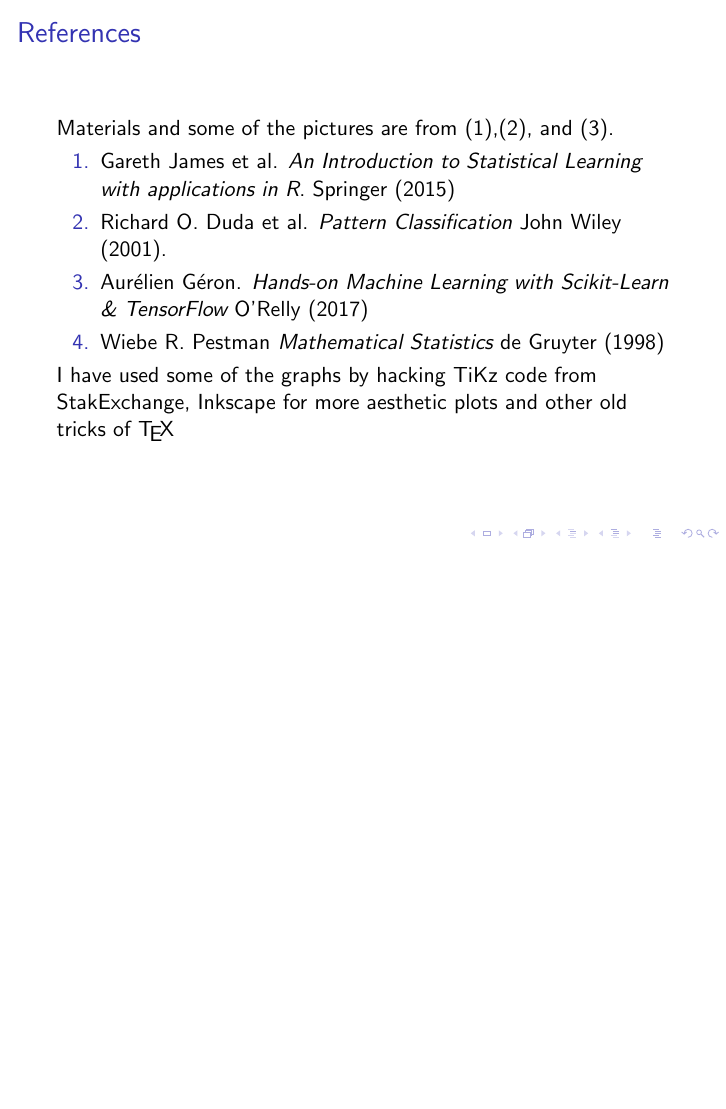
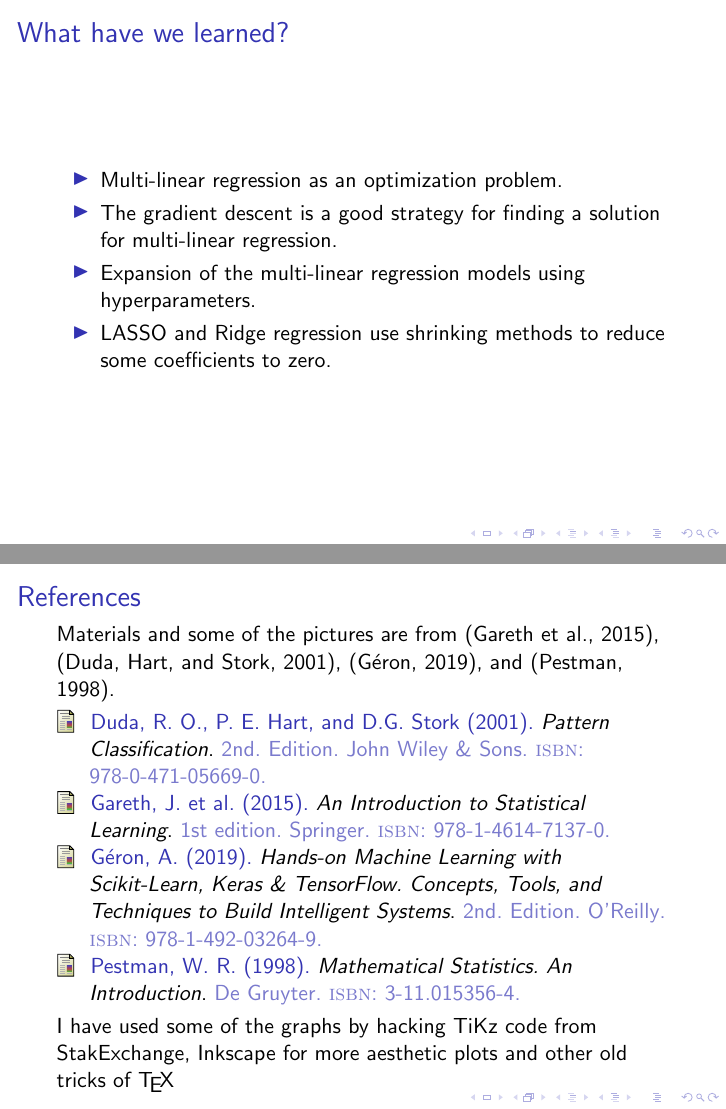
Before and after one commit to horaciogacevedo/Bmig62003, LaTeX slides (Lectures/Lecture_StatLearning/Stats_learning_part3.tex): page 17 of 17 before the commit and pages 17 and 18 of 18 after it, the two joined at a grey line, the shorter picture padded with empty space. Compiled offline with pdfLaTeX.

Commit message:
adjusting the lecture 3

```diff
--- a/Lectures/Lecture_StatLearning/Stats_learning_part3.tex
+++ b/Lectures/Lecture_StatLearning/Stats_learning_part3.tex
@@ -233,18 +248,21 @@ This model is a (convex) combination between Ridge Regression and Lasso Regressi
 
 \end{frame}
 
+\begin{frame}{What have we learned?}
+	\begin{itemize}
+		\item Multi-linear regression as an optimization problem.
+		\item The gradient descent is a good strategy for finding a solution for multi-linear regression.
+		\item Expansion of the multi-linear regression models using hyperparameters.
+		\item LASSO and Ridge regression use shrinking methods to reduce some coefficients to zero.
+	\end{itemize}
+\end{frame}
+
 
 \begin{frame}{References}
+Materials and some of the pictures are from \citep{James2015}, \citep{duda}, \citep{geron2}, and \citep{pestman}.
+\printbibliography
 
-	Materials and some of the pictures are from (1),(2), and (3).
-	\begin{enumerate}
-		\item Gareth James et al. {\it An Introduction to Statistical Learning with applications in R}. Springer (2015)
-		\item Richard O. Duda et al. {\it Pattern Classification} John Wiley (2001).
-		\item Aur\'elien G\'eron. {\it Hands-on Machine Learning with Scikit-Learn \& TensorFlow} O'Relly (2017)
-		\item Wiebe R. Pestman {\it Mathematical Statistics} de Gruyter (1998)
-	\end{enumerate}
-
-	I have used some of the graphs by hacking TiKz code from StakExchange, Inkscape for more aesthetic plots and other old tricks of \TeX
+I have used some of the graphs by hacking TiKz code from StakExchange, Inkscape for more aesthetic plots and other old tricks of \TeX
 \end{frame}
 \end{document}
 
```
Also changed, not shown: Lectures/Lecture_StatLearning/Stats_learning_part3.pdf, Lectures/Lecture_StatLearning/Stats_learning_part3.tex (27 more changed lines).
